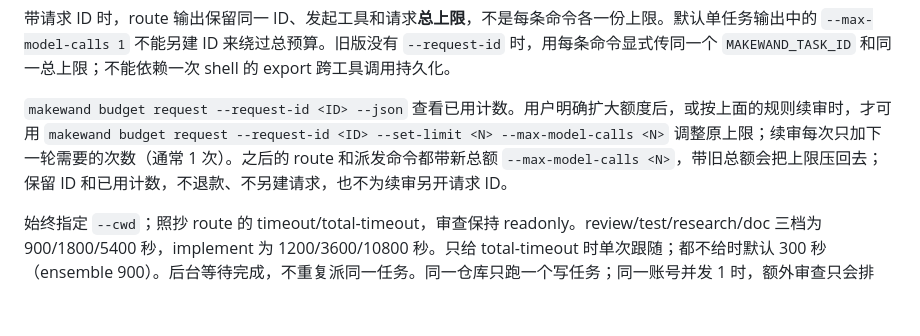
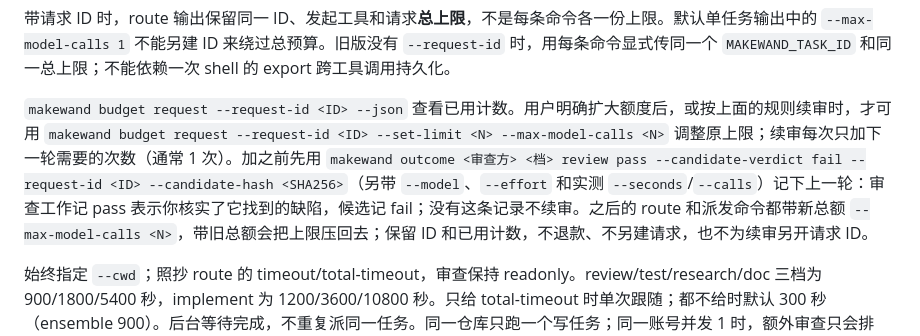
Before and after one commit to makewand/makewand, a Markdown page: skills/makewand-orchestrator/SKILL.md, the part around the change. GitHub-like rendering; blank space fills up the shorter version.

Commit message:
docs(skill): record the previous round before raising a cap to keep reviewing (#133)
Since 11-12 two requests raised their caps (3 to 8, 1 to 5) with no per-round
outcome, so nobody can tell whether those rounds found verified defects. The
owner chose on 11-13: before adding calls for another round, record the
previous one with `makewand outcome ... review pass --candidate-verdict fail
--request-id <ID> --candidate-hash <SHA256>`; without that record, do not
continue. No code change.

Co-authored-by: bnumsn <bnumsn@users.noreply.github.com>
Co-authored-by: Claude Opus 5.5 <noreply@anthropic.com>

```diff
--- a/skills/makewand-orchestrator/SKILL.md
+++ b/skills/makewand-orchestrator/SKILL.md
@@ -34,7 +34,7 @@ makewand route review normal --self <你> --not <实现方> --request-id <ID> --
 
 带请求 ID 时，route 输出保留同一 ID、发起工具和请求**总上限**，不是每条命令各一份上限。默认单任务输出中的 `--max-model-calls 1` 不能另建 ID 来绕过总预算。旧版没有 `--request-id` 时，用每条命令显式传同一个 `MAKEWAND_TASK_ID` 和同一总上限；不能依赖一次 shell 的 export 跨工具调用持久化。
 
-`makewand budget request --request-id <ID> --json` 查看已用计数。用户明确扩大额度后，或按上面的规则续审时，才可用 `makewand budget request --request-id <ID> --set-limit <N> --max-model-calls <N>` 调整原上限；续审每次只加下一轮需要的次数（通常 1 次）。之后的 route 和派发命令都带新总额 `--max-model-calls <N>`，带旧总额会把上限压回去；保留 ID 和已用计数，不退款、不另建请求，也不为续审另开请求 ID。
+`makewand budget request --request-id <ID> --json` 查看已用计数。用户明确扩大额度后，或按上面的规则续审时，才可用 `makewand budget request --request-id <ID> --set-limit <N> --max-model-calls <N>` 调整原上限；续审每次只加下一轮需要的次数（通常 1 次）。加之前先用 `makewand outcome <审查方> <档> review pass --candidate-verdict fail --request-id <ID> --candidate-hash <SHA256>`（另带 `--model`、`--effort` 和实测 `--seconds`/`--calls`）记下上一轮：审查工作记 pass 表示你核实了它找到的缺陷，候选记 fail；没有这条记录不续审。之后的 route 和派发命令都带新总额 `--max-model-calls <N>`，带旧总额会把上限压回去；保留 ID 和已用计数，不退款、不另建请求，也不为续审另开请求 ID。
 
 始终指定 `--cwd`；照抄 route 的 timeout/total-timeout，审查保持 readonly。review/test/research/doc 三档为 900/1800/5400 秒，implement 为 1200/3600/10800 秒。只给 total-timeout 时单次跟随；都不给时默认 300 秒（ensemble 900）。后台等待完成，不重复派同一任务。同一仓库只跑一个写任务；同一账号并发 1 时，额外审查只会排队。
 
```
Also changed, not shown: CHANGELOG.md (+1 -0 lines).
